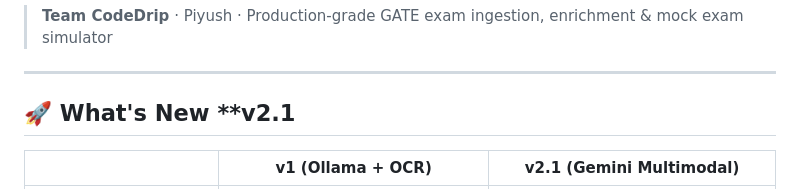
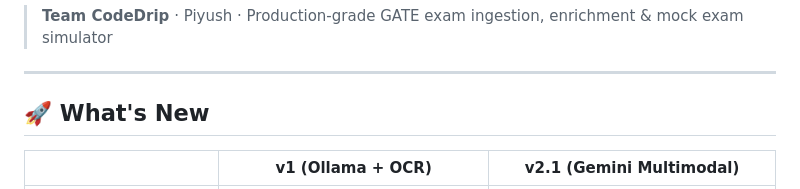
Before and after one commit to piyush118-b/GateMockAI, a Markdown page: README.md, the part around the change. Drawn GitHub-style.

Commit message:
fix: Correct section header in README.md for version clarity

```diff
--- a/README.md
+++ b/README.md
@@ -6,8 +6,7 @@
 
 ---
 
-## 🚀 What's New **v2.1
-
+## 🚀 What's New
 | | v1 (Ollama + OCR) | **v2.1 (Gemini Multimodal)** |
 |---|---|---|
 | PDF reading | Python OCR (PaddleOCR / PyMuPDF) | **Gemini reads PDF natively** |
```
